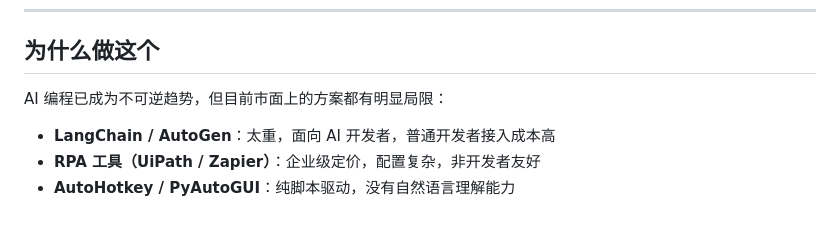
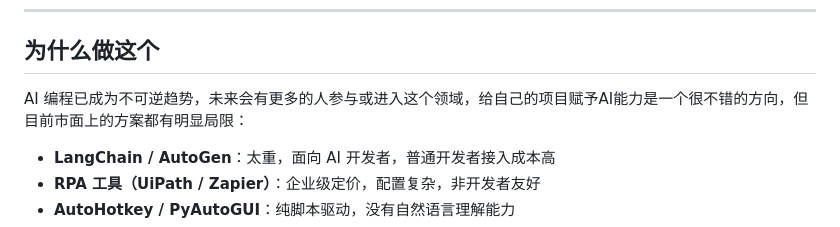
Before and after one commit to junmx9/ATagent, a Markdown page: README.md, the part around the change. Drawn GitHub-style.

Commit message:
Update reasons for AI programming in README
Expanded on the reasons for pursuing AI programming and highlighted limitations of existing solutions.

```diff
--- a/README.md
+++ b/README.md
@@ -26,7 +26,7 @@ ATAgent 的处理过程：
 
 ## 为什么做这个
 
-AI 编程已成为不可逆趋势，但目前市面上的方案都有明显局限：
+AI 编程已成为不可逆趋势，未来会有更多的人参与或进入这个领域，给自己的项目赋予AI能力是一个很不错的方向，但目前市面上的方案都有明显局限：
 
 - **LangChain / AutoGen**：太重，面向 AI 开发者，普通开发者接入成本高
 - **RPA 工具（UiPath / Zapier）**：企业级定价，配置复杂，非开发者友好
```
